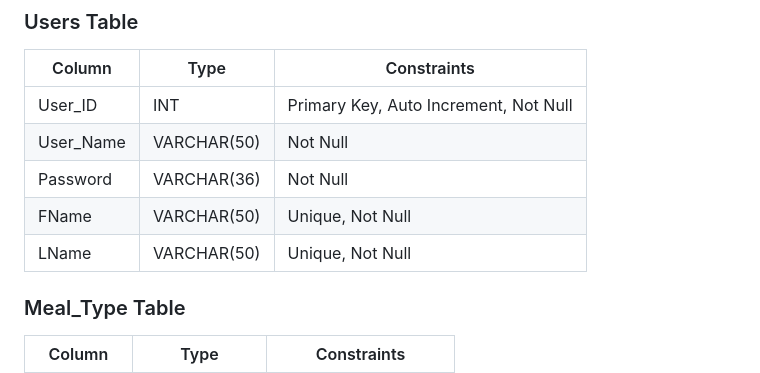
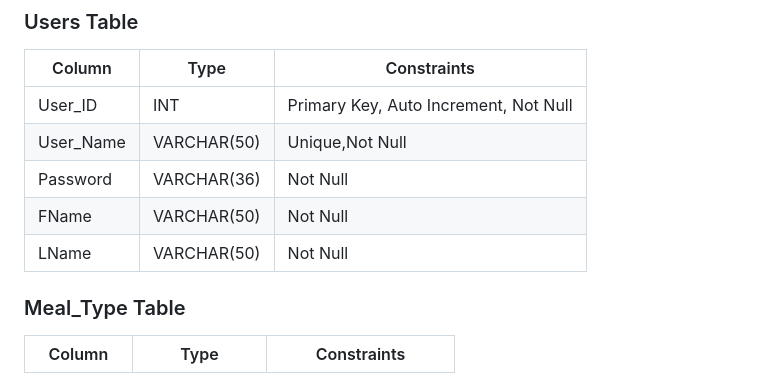
Before and after one commit to ZTurtle/WebDev, a Markdown page: ProjectDocs/datastore_update.md, the part around the change. GitHub-like rendering.

```diff
--- a/ProjectDocs/datastore_update.md
+++ b/ProjectDocs/datastore_update.md
@@ -4,10 +4,10 @@
 | Column      | Type         | Constraints           |
 |-------------|--------------|-----------------------|
 | User_ID     | INT          | Primary Key, Auto Increment, Not Null |
-| User_Name   | VARCHAR(50)  | Not Null             |
+| User_Name   | VARCHAR(50)  | Unique,Not Null             |
 | Password    | VARCHAR(36)  | Not Null             |
-|FName        | VARCHAR(50)  | Unique, Not Null     |
-|LName        | VARCHAR(50)  | Unique, Not Null     |
+|FName        | VARCHAR(50)  |Not Null              |
+|LName        | VARCHAR(50)  |Not Null     |
 
 ### Meal_Type Table
 | Column      | Type         | Constraints           |
```
